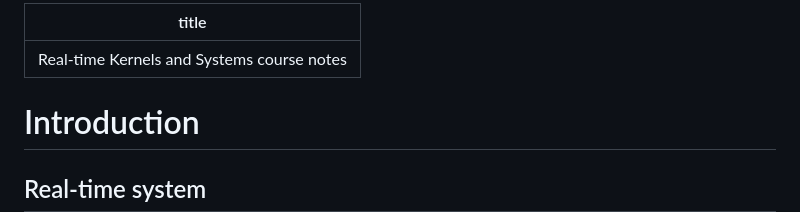
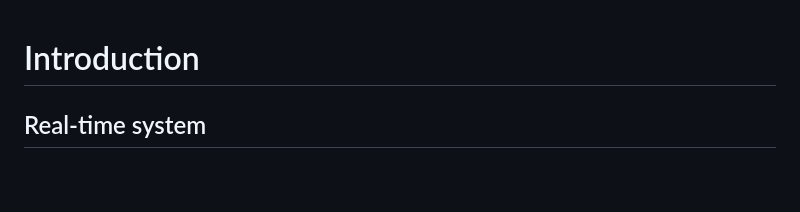
Before and after one commit to alberto-lazari/computer-science, a Markdown page: real-time-systems/notes.md, the part around the change. GitHub-like rendering; blank space fills up the shorter version.

Commit message:
Title is not supported in github

```diff
--- a/real-time-systems/notes.md
+++ b/real-time-systems/notes.md
@@ -1,7 +1,3 @@
----
-title: Real-time Kernels and Systems course notes
-...
-
 # Introduction
 ## Real-time system
 - Aggregate of computers, i/o and software interacting with a **physical environment**
```
